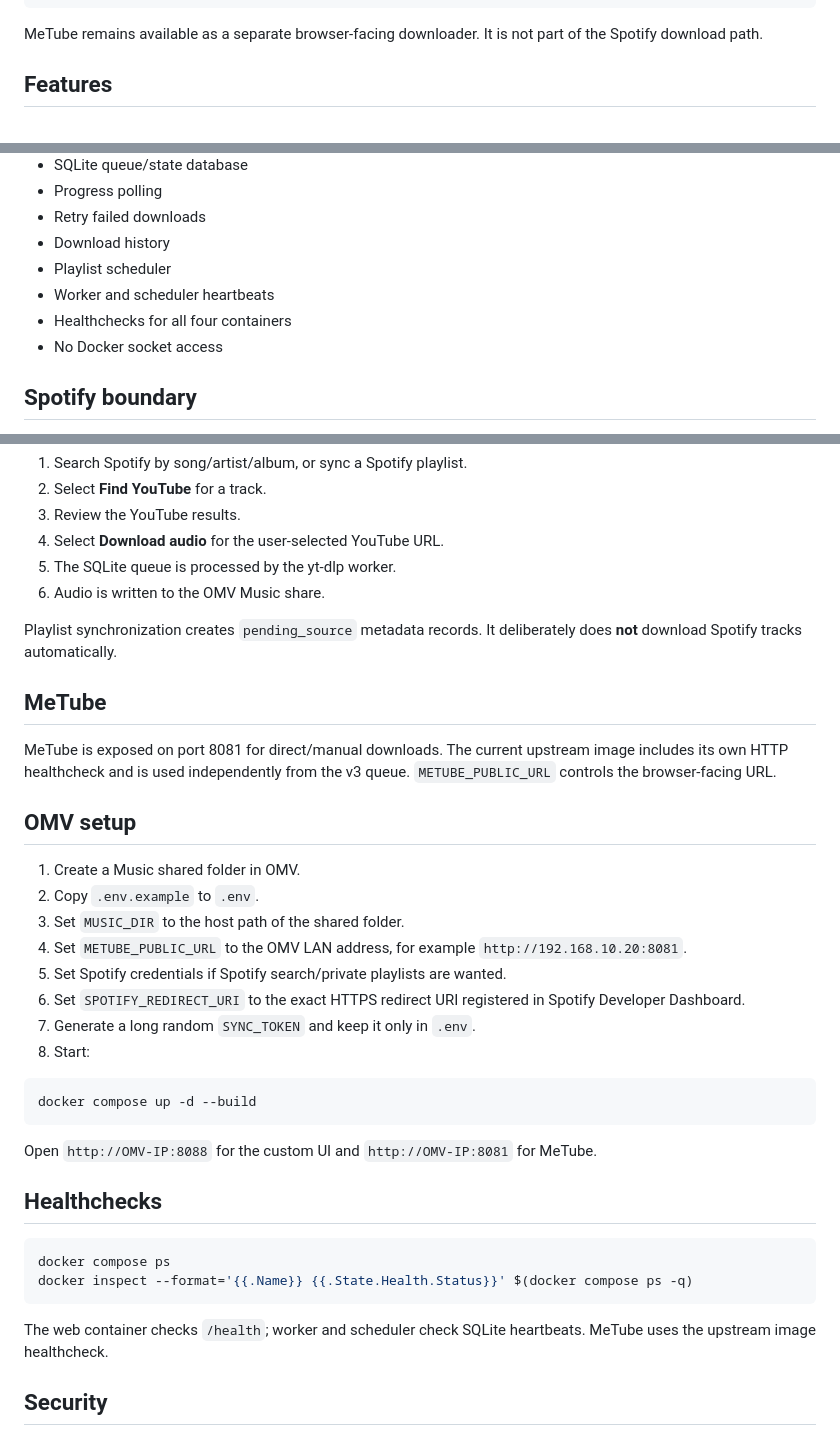
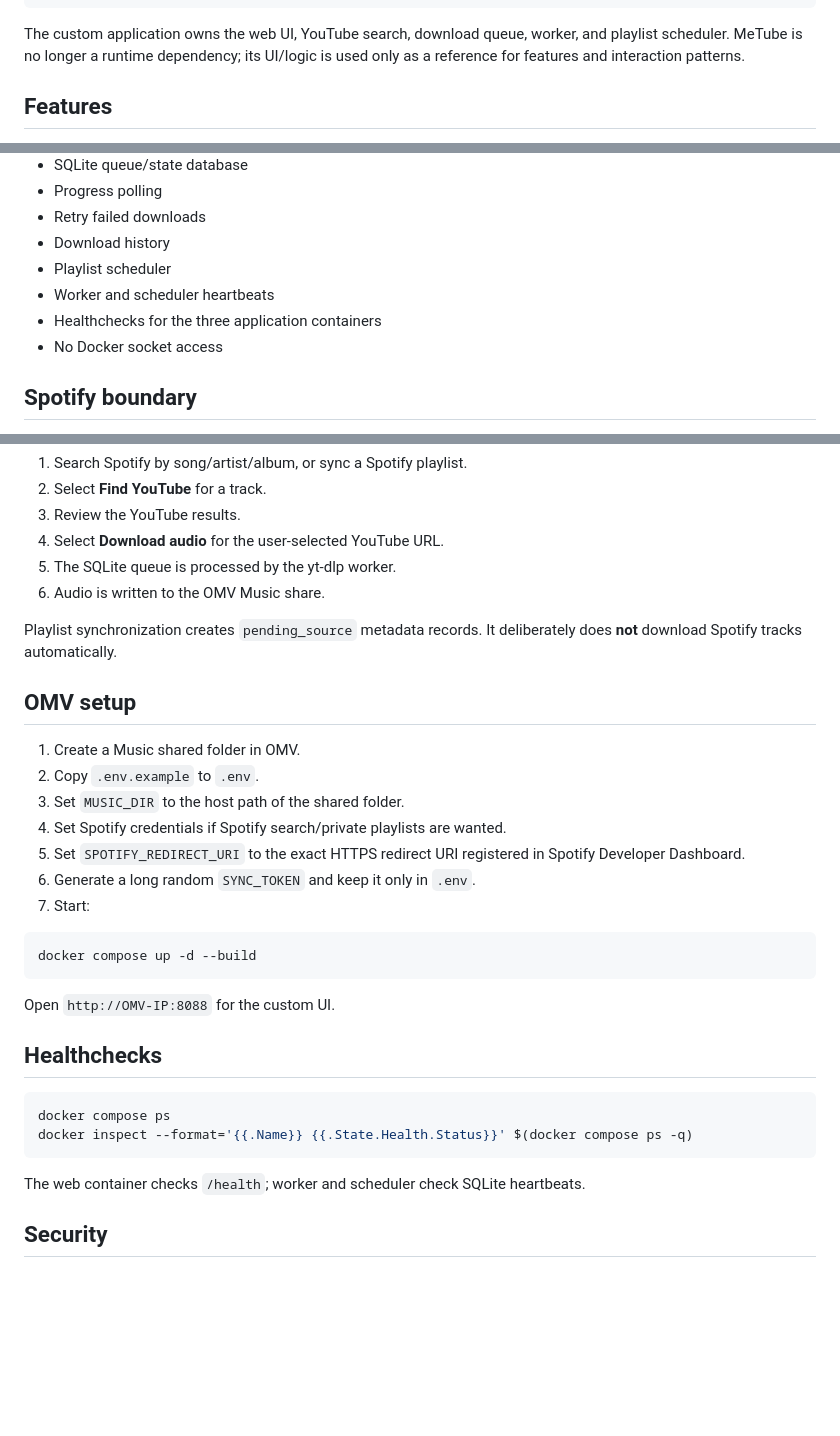
Before and after one commit to ddse/spotify-playlist-downloader, a Markdown page: README.md, 3 parts joined by grey strips. Rendered like a GitHub page; blank space fills up the shorter version.

Commit message:
Document removal of MeTube runtime dependency

````diff
--- a/README.md
+++ b/README.md
@@ -27,7 +27,7 @@ Spotify Search / Playlist metadata
           Jellyfin
 ```
 
-MeTube remains available as a separate browser-facing downloader. It is not part of the Spotify download path.
+The custom application owns the web UI, YouTube search, download queue, worker, and playlist scheduler. MeTube is no longer a runtime dependency; its UI/logic is used only as a reference for features and interaction patterns.
 
 ## Features
 
@@ -42,7 +42,7 @@ MeTube remains available as a separate browser-facing downloader. It is not part
 - Download history
 - Playlist scheduler
 - Worker and scheduler heartbeats
-- Healthchecks for all four containers
+- Healthchecks for the three application containers
 - No Docker socket access
 
 ## Spotify boundary
@@ -62,26 +62,21 @@ Spotify Development Mode currently requires the app owner/developer account to h
 
 Playlist synchronization creates `pending_source` metadata records. It deliberately does **not** download Spotify tracks automatically.
 
-## MeTube
-
-MeTube is exposed on port 8081 for direct/manual downloads. The current upstream image includes its own HTTP healthcheck and is used independently from the v3 queue. `METUBE_PUBLIC_URL` controls the browser-facing URL.
-
 ## OMV setup
 
 1. Create a Music shared folder in OMV.
 2. Copy `.env.example` to `.env`.
 3. Set `MUSIC_DIR` to the host path of the shared folder.
-4. Set `METUBE_PUBLIC_URL` to the OMV LAN address, for example `http://192.168.10.20:8081`.
-5. Set Spotify credentials if Spotify search/private playlists are wanted.
-6. Set `SPOTIFY_REDIRECT_URI` to the exact HTTPS redirect URI registered in Spotify Developer Dashboard.
-7. Generate a long random `SYNC_TOKEN` and keep it only in `.env`.
-8. Start:
+4. Set Spotify credentials if Spotify search/private playlists are wanted.
+5. Set `SPOTIFY_REDIRECT_URI` to the exact HTTPS redirect URI registered in Spotify Developer Dashboard.
+6. Generate a long random `SYNC_TOKEN` and keep it only in `.env`.
+7. Start:
 
 ```bash
 docker compose up -d --build
 ```
 
-Open `http://OMV-IP:8088` for the custom UI and `http://OMV-IP:8081` for MeTube.
+Open `http://OMV-IP:8088` for the custom UI.
 
 ## Healthchecks
 
@@ -90,7 +85,7 @@ docker compose ps
 docker inspect --format='{{.Name}} {{.State.Health.Status}}' $(docker compose ps -q)
 ```
 
-The web container checks `/health`; worker and scheduler check SQLite heartbeats. MeTube uses the upstream image healthcheck.
+The web container checks `/health`; worker and scheduler check SQLite heartbeats.
 
 ## Security
 
````
